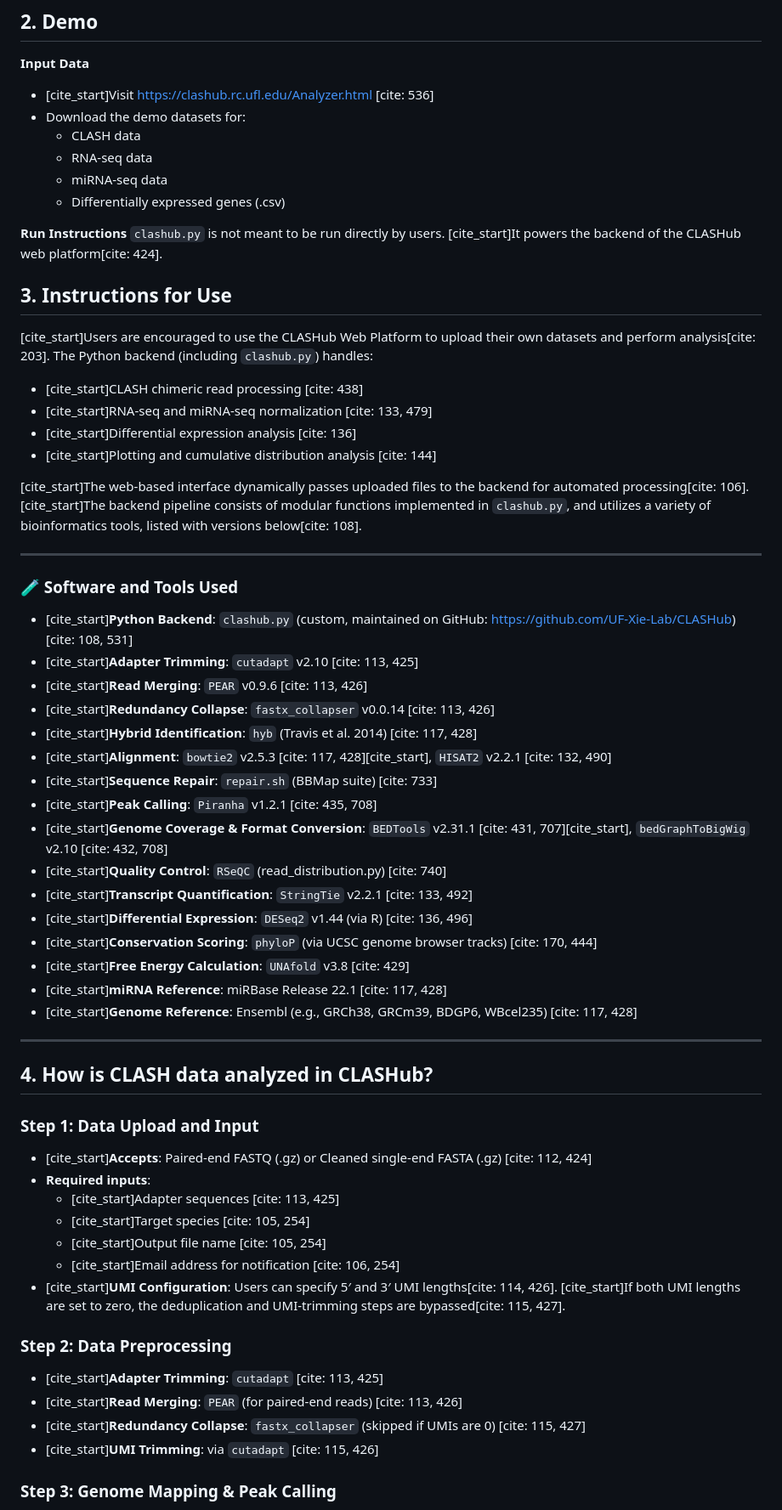
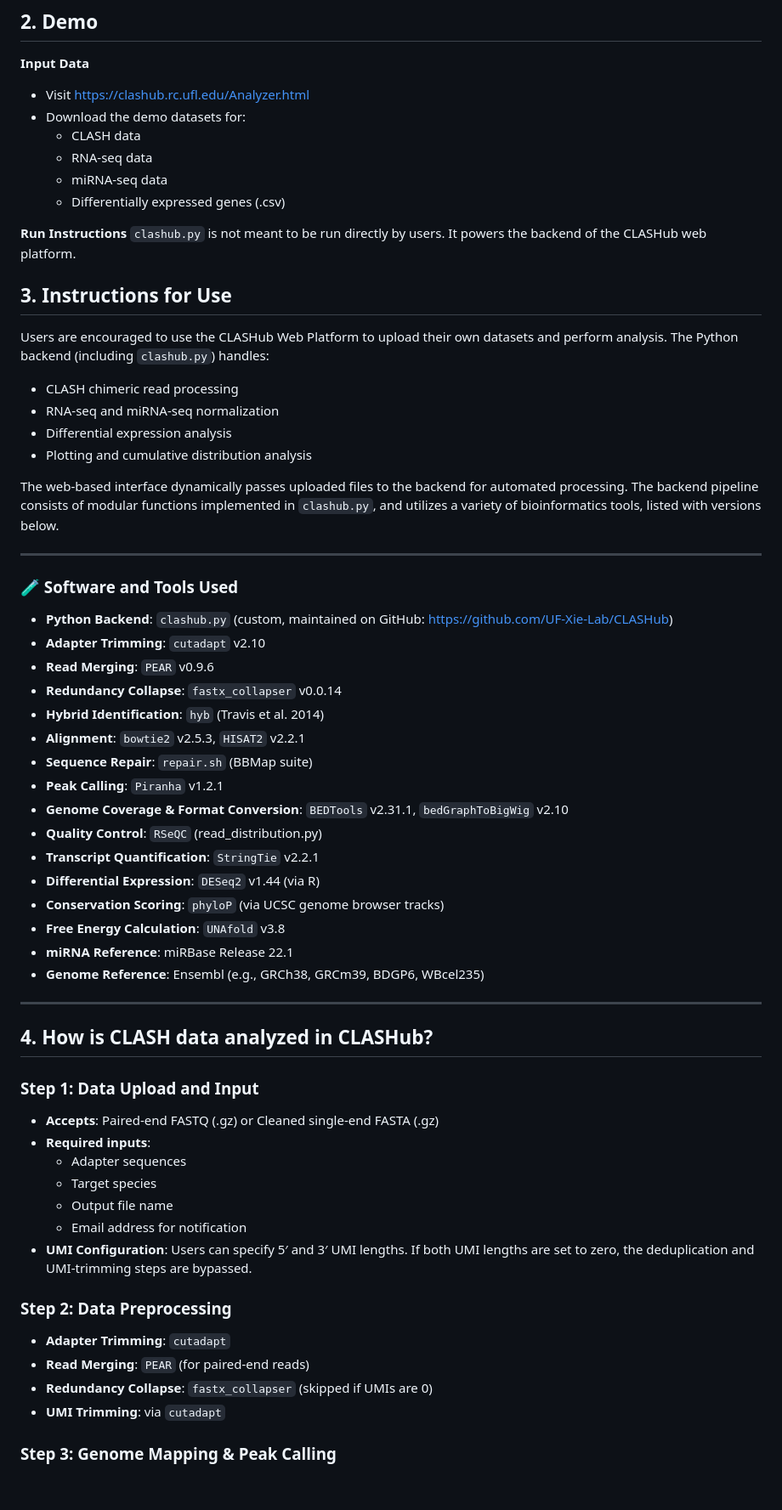
Before and after one commit to UF-Xie-Lab/CLASHub, a Markdown page: README.md, the part around one of its changes. Shown at 85% size. GitHub-like rendering; blank space fills up the shorter version.

```diff
--- a/README.md
+++ b/README.md
@@ -31,7 +31,7 @@ These are all part of Python’s standard library.
 ## 2. Demo
 
 **Input Data**
-- [cite_start]Visit [https://clashub.rc.ufl.edu/Analyzer.html](https://clashub.rc.ufl.edu/Analyzer.html) [cite: 536]
+- Visit [https://clashub.rc.ufl.edu/Analyzer.html](https://clashub.rc.ufl.edu/Analyzer.html)
 - Download the demo datasets for:
   - CLASH data
   - RNA-seq data
@@ -39,57 +39,57 @@ These are all part of Python’s standard library.
   - Differentially expressed genes (.csv)
 
 **Run Instructions**
-`clashub.py` is not meant to be run directly by users. [cite_start]It powers the backend of the CLASHub web platform[cite: 424].
+`clashub.py` is not meant to be run directly by users. It powers the backend of the CLASHub web platform.
 
 ## 3. Instructions for Use
 
-[cite_start]Users are encouraged to use the CLASHub Web Platform to upload their own datasets and perform analysis[cite: 203]. The Python backend (including `clashub.py`) handles:
+Users are encouraged to use the CLASHub Web Platform to upload their own datasets and perform analysis. The Python backend (including `clashub.py`) handles:
 
-- [cite_start]CLASH chimeric read processing [cite: 438]
-- [cite_start]RNA-seq and miRNA-seq normalization [cite: 133, 479]
-- [cite_start]Differential expression analysis [cite: 136]
-- [cite_start]Plotting and cumulative distribution analysis [cite: 144]
+- CLASH chimeric read processing
+- RNA-seq and miRNA-seq normalization
+- Differential expression analysis
+- Plotting and cumulative distribution analysis
 
-[cite_start]The web-based interface dynamically passes uploaded files to the backend for automated processing[cite: 106]. [cite_start]The backend pipeline consists of modular functions implemented in `clashub.py`, and utilizes a variety of bioinformatics tools, listed with versions below[cite: 108].
+The web-based interface dynamically passes uploaded files to the backend for automated processing. The backend pipeline consists of modular functions implemented in `clashub.py`, and utilizes a variety of bioinformatics tools, listed with versions below.
 
 ---
 
 ### 🧪 Software and Tools Used
 
-- [cite_start]**Python Backend**: `clashub.py` (custom, maintained on GitHub: https://github.com/UF-Xie-Lab/CLASHub) [cite: 108, 531]
-- [cite_start]**Adapter Trimming**: `cutadapt` v2.10 [cite: 113, 425]
-- [cite_start]**Read Merging**: `PEAR` v0.9.6 [cite: 113, 426]
-- [cite_start]**Redundancy Collapse**: `fastx_collapser` v0.0.14 [cite: 113, 426]
-- [cite_start]**Hybrid Identification**: `hyb` (Travis et al. 2014) [cite: 117, 428]
-- [cite_start]**Alignment**: `bowtie2` v2.5.3 [cite: 117, 428][cite_start], `HISAT2` v2.2.1 [cite: 132, 490]
-- [cite_start]**Sequence Repair**: `repair.sh` (BBMap suite) [cite: 733]
-- [cite_start]**Peak Calling**: `Piranha` v1.2.1 [cite: 435, 708]
-- [cite_start]**Genome Coverage & Format Conversion**: `BEDTools` v2.31.1 [cite: 431, 707][cite_start], `bedGraphToBigWig` v2.10 [cite: 432, 708]
-- [cite_start]**Quality Control**: `RSeQC` (read_distribution.py) [cite: 740]
-- [cite_start]**Transcript Quantification**: `StringTie` v2.2.1 [cite: 133, 492]
-- [cite_start]**Differential Expression**: `DESeq2` v1.44 (via R) [cite: 136, 496]
-- [cite_start]**Conservation Scoring**: `phyloP` (via UCSC genome browser tracks) [cite: 170, 444]
-- [cite_start]**Free Energy Calculation**: `UNAfold` v3.8 [cite: 429]
-- [cite_start]**miRNA Reference**: miRBase Release 22.1 [cite: 117, 428]
-- [cite_start]**Genome Reference**: Ensembl (e.g., GRCh38, GRCm39, BDGP6, WBcel235) [cite: 117, 428]
+- **Python Backend**: `clashub.py` (custom, maintained on GitHub: https://github.com/UF-Xie-Lab/CLASHub)
+- **Adapter Trimming**: `cutadapt` v2.10
+- **Read Merging**: `PEAR` v0.9.6
+- **Redundancy Collapse**: `fastx_collapser` v0.0.14
+- **Hybrid Identification**: `hyb` (Travis et al. 2014)
+- **Alignment**: `bowtie2` v2.5.3, `HISAT2` v2.2.1
+- **Sequence Repair**: `repair.sh` (BBMap suite)
+- **Peak Calling**: `Piranha` v1.2.1
+- **Genome Coverage & Format Conversion**: `BEDTools` v2.31.1, `bedGraphToBigWig` v2.10
+- **Quality Control**: `RSeQC` (read_distribution.py)
+- **Transcript Quantification**: `StringTie` v2.2.1
+- **Differential Expression**: `DESeq2` v1.44 (via R)
+- **Conservation Scoring**: `phyloP` (via UCSC genome browser tracks)
+- **Free Energy Calculation**: `UNAfold` v3.8
+- **miRNA Reference**: miRBase Release 22.1
+- **Genome Reference**: Ensembl (e.g., GRCh38, GRCm39, BDGP6, WBcel235)
 
 ---
 
 ## 4. How is CLASH data analyzed in CLASHub?
 
 ### Step 1: Data Upload and Input
-- [cite_start]**Accepts**: Paired-end FASTQ (.gz) or Cleaned single-end FASTA (.gz) [cite: 112, 424]
+- **Accepts**: Paired-end FASTQ (.gz) or Cleaned single-end FASTA (.gz)
 - **Required inputs**:
-  - [cite_start]Adapter sequences [cite: 113, 425]
-  - [cite_start]Target species [cite: 105, 254]
-  - [cite_start]Output file name [cite: 105, 254]
-  - [cite_start]Email address for notification [cite: 106, 254]
-- [cite_start]**UMI Configuration**: Users can specify 5′ and 3′ UMI lengths[cite: 114, 426]. [cite_start]If both UMI lengths are set to zero, the deduplication and UMI-trimming steps are bypassed[cite: 115, 427].
+  - Adapter sequences
+  - Target species
+  - Output file name
+  - Email address for notification
+- **UMI Configuration**: Users can specify 5′ and 3′ UMI lengths. If both UMI lengths are set to zero, the deduplication and UMI-trimming steps are bypassed.
 
 ### Step 2: Data Preprocessing
-- [cite_start]**Adapter Trimming**: `cutadapt` [cite: 113, 425]
-- [cite_start]**Read Merging**: `PEAR` (for paired-end reads) [cite: 113, 426]
-- [cite_start]**Redundancy Collapse**: `fastx_collapser` (skipped if UMIs are 0) [cite: 115, 427]
-- [cite_start]**UMI Trimming**: via `cutadapt` [cite: 115, 426]
+- **Adapter Trimming**: `cutadapt`
+- **Read Merging**: `PEAR` (for paired-end reads)
+- **Redundancy Collapse**: `fastx_collapser` (skipped if UMIs are 0)
+- **UMI Trimming**: via `cutadapt`
 
 ### Step 3: Genome Mapping & Peak Calling
```
Also changed, not shown: other parts of README.md (+55 -55 lines).
